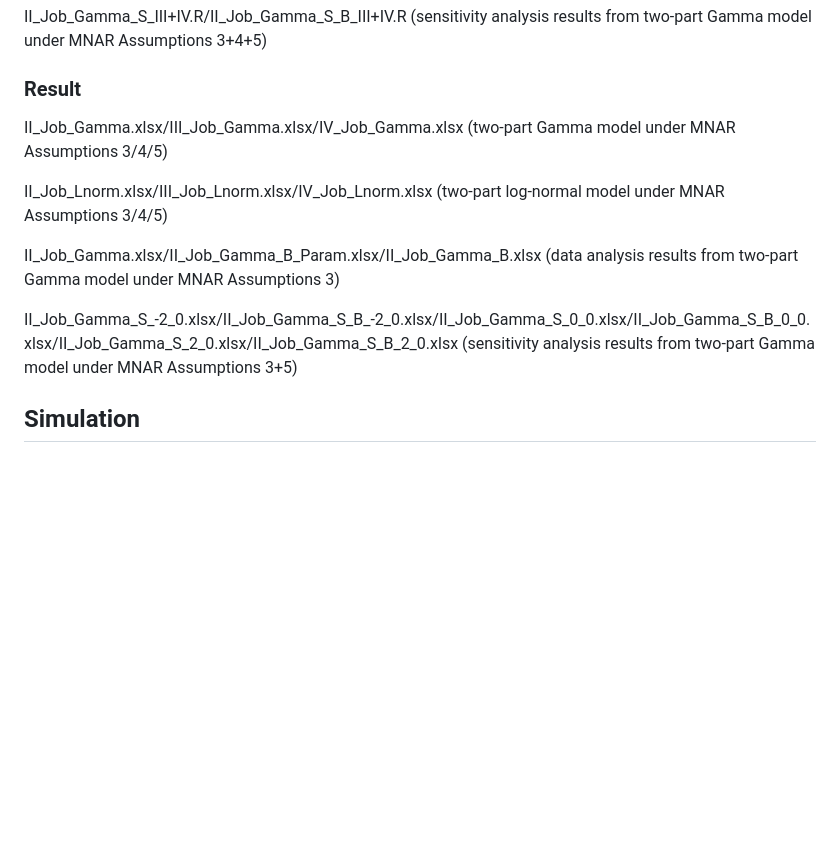
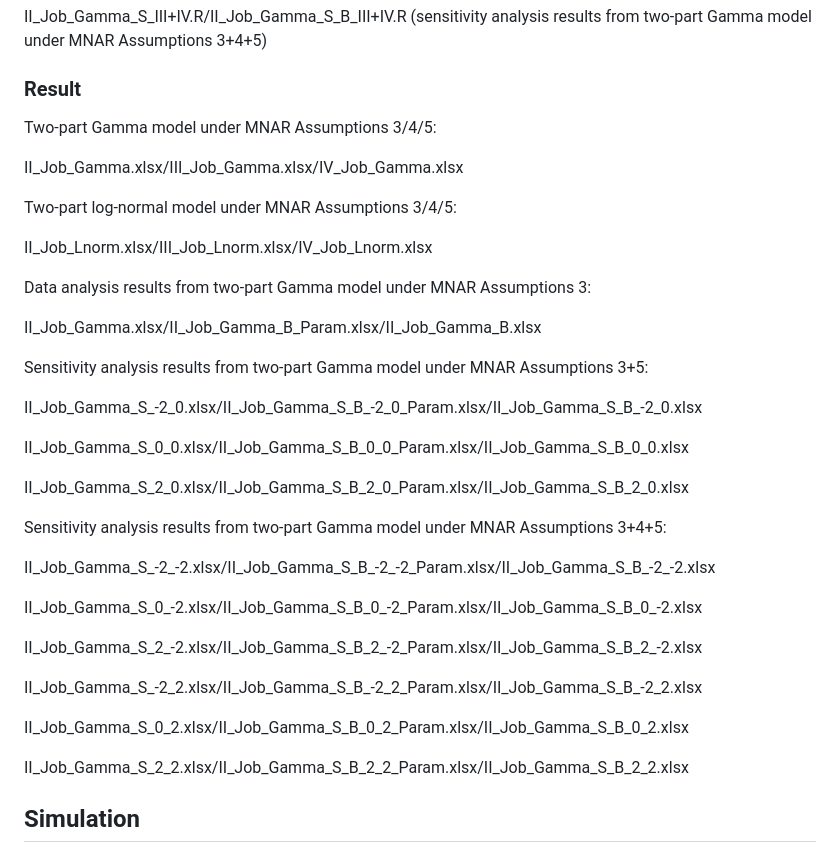
Before and after one commit to sushi133/Mediation-analysis-with-the-mediator-and-outcome-missing-not-at-random, a Markdown page: README.md, the part around the change. GitHub-like rendering; blank space fills up the shorter version.

```diff
--- a/README.md
+++ b/README.md
@@ -26,13 +26,39 @@ II_Job_Gamma_S_III+IV.R/II_Job_Gamma_S_B_III+IV.R (sensitivity analysis results
 
 ### Result
 
-II_Job_Gamma.xlsx/III_Job_Gamma.xlsx/IV_Job_Gamma.xlsx (two-part Gamma model under MNAR Assumptions 3/4/5)
+Two-part Gamma model under MNAR Assumptions 3/4/5:
 
-II_Job_Lnorm.xlsx/III_Job_Lnorm.xlsx/IV_Job_Lnorm.xlsx (two-part log-normal model under MNAR Assumptions 3/4/5)
+II_Job_Gamma.xlsx/III_Job_Gamma.xlsx/IV_Job_Gamma.xlsx
 
-II_Job_Gamma.xlsx/II_Job_Gamma_B_Param.xlsx/II_Job_Gamma_B.xlsx (data analysis results from two-part Gamma model under MNAR Assumptions 3)
+Two-part log-normal model under MNAR Assumptions 3/4/5:
 
-II_Job_Gamma_S_-2_0.xlsx/II_Job_Gamma_S_B_-2_0.xlsx/II_Job_Gamma_S_0_0.xlsx/II_Job_Gamma_S_B_0_0.xlsx/II_Job_Gamma_S_2_0.xlsx/II_Job_Gamma_S_B_2_0.xlsx (sensitivity analysis results from two-part Gamma model under MNAR Assumptions 3+5)
+II_Job_Lnorm.xlsx/III_Job_Lnorm.xlsx/IV_Job_Lnorm.xlsx
+
+Data analysis results from two-part Gamma model under MNAR Assumptions 3:
+
+II_Job_Gamma.xlsx/II_Job_Gamma_B_Param.xlsx/II_Job_Gamma_B.xlsx
+
+Sensitivity analysis results from two-part Gamma model under MNAR Assumptions 3+5:
+
+II_Job_Gamma_S_-2_0.xlsx/II_Job_Gamma_S_B_-2_0_Param.xlsx/II_Job_Gamma_S_B_-2_0.xlsx
+
+II_Job_Gamma_S_0_0.xlsx/II_Job_Gamma_S_B_0_0_Param.xlsx/II_Job_Gamma_S_B_0_0.xlsx
+
+II_Job_Gamma_S_2_0.xlsx/II_Job_Gamma_S_B_2_0_Param.xlsx/II_Job_Gamma_S_B_2_0.xlsx
+
+Sensitivity analysis results from two-part Gamma model under MNAR Assumptions 3+4+5:
+
+II_Job_Gamma_S_-2_-2.xlsx/II_Job_Gamma_S_B_-2_-2_Param.xlsx/II_Job_Gamma_S_B_-2_-2.xlsx
+
+II_Job_Gamma_S_0_-2.xlsx/II_Job_Gamma_S_B_0_-2_Param.xlsx/II_Job_Gamma_S_B_0_-2.xlsx
+
+II_Job_Gamma_S_2_-2.xlsx/II_Job_Gamma_S_B_2_-2_Param.xlsx/II_Job_Gamma_S_B_2_-2.xlsx
+
+II_Job_Gamma_S_-2_2.xlsx/II_Job_Gamma_S_B_-2_2_Param.xlsx/II_Job_Gamma_S_B_-2_2.xlsx
+
+II_Job_Gamma_S_0_2.xlsx/II_Job_Gamma_S_B_0_2_Param.xlsx/II_Job_Gamma_S_B_0_2.xlsx
+
+II_Job_Gamma_S_2_2.xlsx/II_Job_Gamma_S_B_2_2_Param.xlsx/II_Job_Gamma_S_B_2_2.xlsx
 
 
 ## Simulation
```
